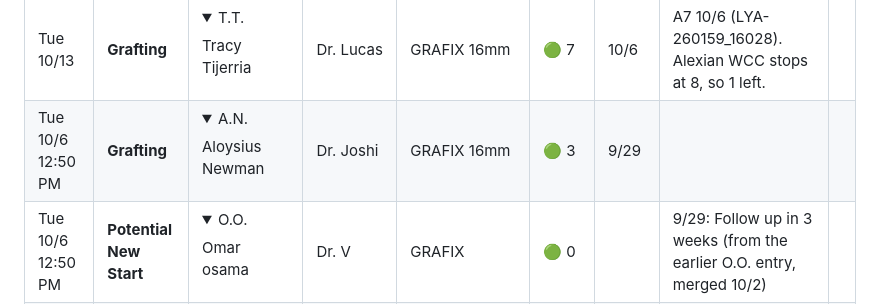
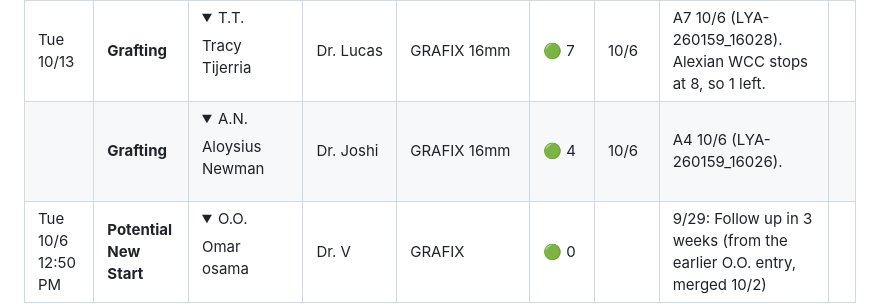
Before and after one commit to ajpeterson113/Graft-Tracker, a Markdown page: Patients.md, the part around one of its changes. Rendered like a GitHub page; folded sections open.

```diff
--- a/Patients.md
+++ b/Patients.md
@@ -53,7 +53,7 @@ Updated 10/6/26, 2:04 PM CT · [⬇ Download the patient list (Excel)](https://g
 | Tue 10/13 | **Grafting** | <details><summary>D.G.</summary>Diane Grunder</details> | Dr. Lucas | GRAFIX 16mm | 🟢 3 | 10/6 | A3 10/6 (LYA-260017_16014). |  |
 |  | **Grafting** | <details><summary>J.L.</summary>J. Leamann</details> | Dr. Lucas | GRAFIX 16mm | 🟢 2 | 10/6 | A2 10/6 (LYA-260159_16001). |  |
 | Tue 10/13 | **Grafting** | <details><summary>T.T.</summary>Tracy Tijerria</details> | Dr. Lucas | GRAFIX 16mm | 🟢 7 | 10/6 | A7 10/6 (LYA-260159_16028). Alexian WCC stops at 8, so 1 left. |  |
-| Tue 10/6 12:50 PM | **Grafting** | <details><summary>A.N.</summary>Aloysius Newman</details> | Dr. Joshi | GRAFIX 16mm | 🟢 3 | 9/29 |  |  |
+|  | **Grafting** | <details><summary>A.N.</summary>Aloysius Newman</details> | Dr. Joshi | GRAFIX 16mm | 🟢 4 | 10/6 | A4 10/6 (LYA-260159_16026). |  |
 | Tue 10/6 12:50 PM | **Potential New Start** | <details><summary>O.O.</summary>Omar osama</details> | Dr. V | GRAFIX | 🟢 0 |  | 9/29: Follow up in 3 weeks (from the earlier O.O. entry, merged 10/2) |  |
 | Wed 10/7 9:30 AM | **Grafting** | <details><summary>L.S.</summary>Lea S</details> | Dr. Russo | STRAVIX 2x4 |  |  | Stravix follow up. Stravix 2x4 in the OR at Alexian Ambulatory 9/23 (Dr. Russo). Office IVR submitted 9/11 and denied for office grafting. |  |
 | Wed 10/7 1:45 PM | **Potential New Start** | <details><summary>D.V.</summary>Donald Vondraceck</details> | Dr. Hussain | OASIS Wound 3x7 | 🟢 0 |  | Multiple 3x7 |  |
```
Also changed, not shown: other parts of Patients.md (+1 -1 lines), README.md (+16 -14 lines), case-sheets/an-1006.md (added, +31 -0 lines), patients/grafting.md (+2 -2 lines), case-sheets/an-1006.jpg (added), view/dashboard.png, 3 other files.
